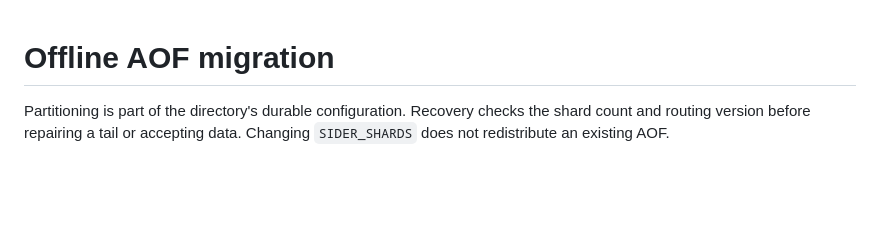
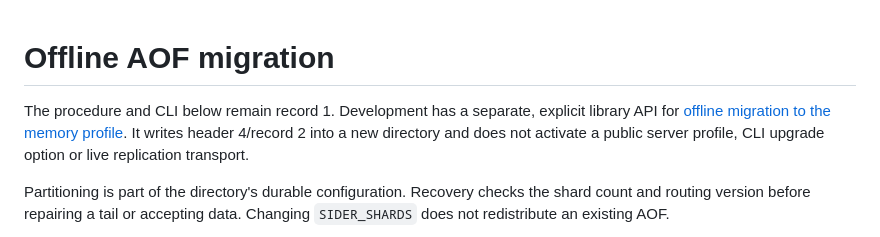
Before and after one commit to djairofilho/sider, a Markdown page: docs/aof-migration.md, the part around the change. GitHub-like rendering; blank space fills up the shorter version.

Commit message:
docs(memory): describe offline migration and rollback

```diff
--- a/docs/aof-migration.md
+++ b/docs/aof-migration.md
@@ -1,4 +1,9 @@
 # Offline AOF migration
+
+The procedure and CLI below remain record 1. Development has a separate,
+explicit library API for [offline migration to the memory profile](agent-memory-migration.md).
+It writes header 4/record 2 into a new directory and does not activate a public
+server profile, CLI upgrade option or live replication transport.
 
 Partitioning is part of the directory's durable configuration. Recovery checks
 the shard count and routing version before repairing a tail or accepting data.
```
Also changed, not shown: docs/agent-memory-migration.md (added, +132 -0 lines).
